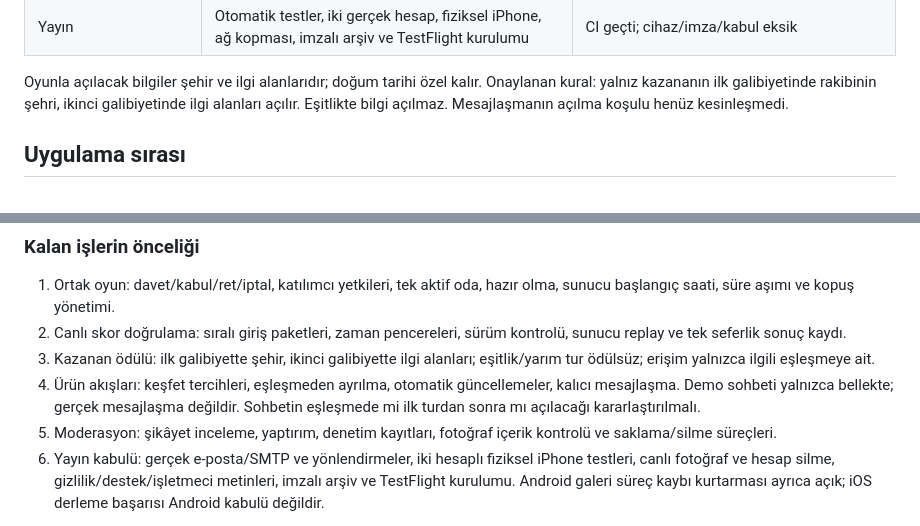
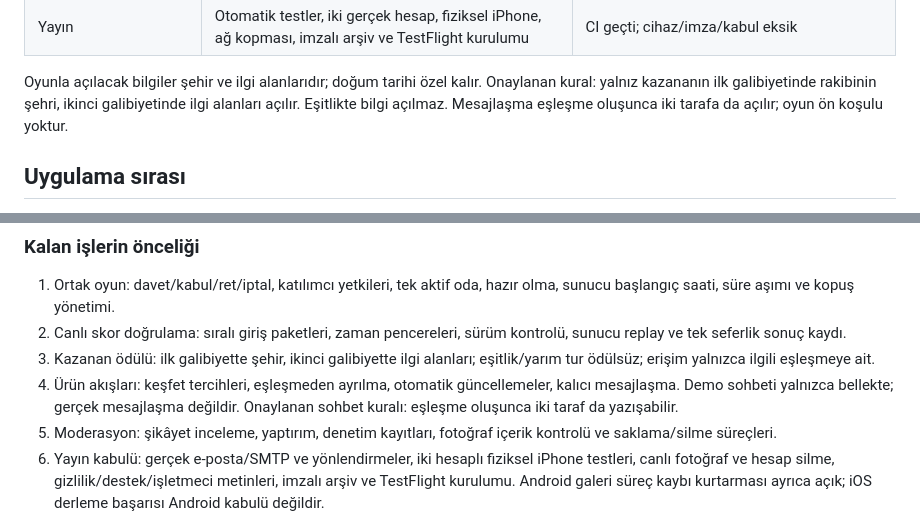
Before and after one commit to Erdeminsan/date, a Markdown page: docs/V1_SCOPE.md, 2 parts joined by grey strips. GitHub-like rendering.

```diff
--- a/docs/V1_SCOPE.md
+++ b/docs/V1_SCOPE.md
@@ -21,8 +21,8 @@
 
 Oyunla açılacak bilgiler şehir ve ilgi alanlarıdır; doğum tarihi özel kalır.
 Onaylanan kural: yalnız kazananın ilk galibiyetinde rakibinin şehri, ikinci
-galibiyetinde ilgi alanları açılır. Eşitlikte bilgi açılmaz. Mesajlaşmanın
-açılma koşulu henüz kesinleşmedi.
+galibiyetinde ilgi alanları açılır. Eşitlikte bilgi açılmaz. Mesajlaşma eşleşme oluşunca iki tarafa da açılır;
+oyun ön koşulu yoktur.
 
 ## Uygulama sırası
 
@@ -76,7 +76,7 @@ ve geçmiş birleştirmesi çalışma kodunu değiştirmiyor.
    eşitlik/yarım tur ödülsüz; erişim yalnızca ilgili eşleşmeye ait.
 4. Ürün akışları: keşfet tercihleri, eşleşmeden ayrılma, otomatik güncellemeler,
    kalıcı mesajlaşma. Demo sohbeti yalnızca bellekte; gerçek mesajlaşma değildir.
-   Sohbetin eşleşmede mi ilk turdan sonra mı açılacağı kararlaştırılmalı.
+   Onaylanan sohbet kuralı: eşleşme oluşunca iki taraf da yazışabilir.
 5. Moderasyon: şikâyet inceleme, yaptırım, denetim kayıtları, fotoğraf içerik
    kontrolü ve saklama/silme süreçleri.
 6. Yayın kabulü: gerçek e-posta/SMTP ve yönlendirmeler, iki hesaplı fiziksel
```
Also changed, not shown: docs/GAME_PLAN.md (+4 -2 lines).
